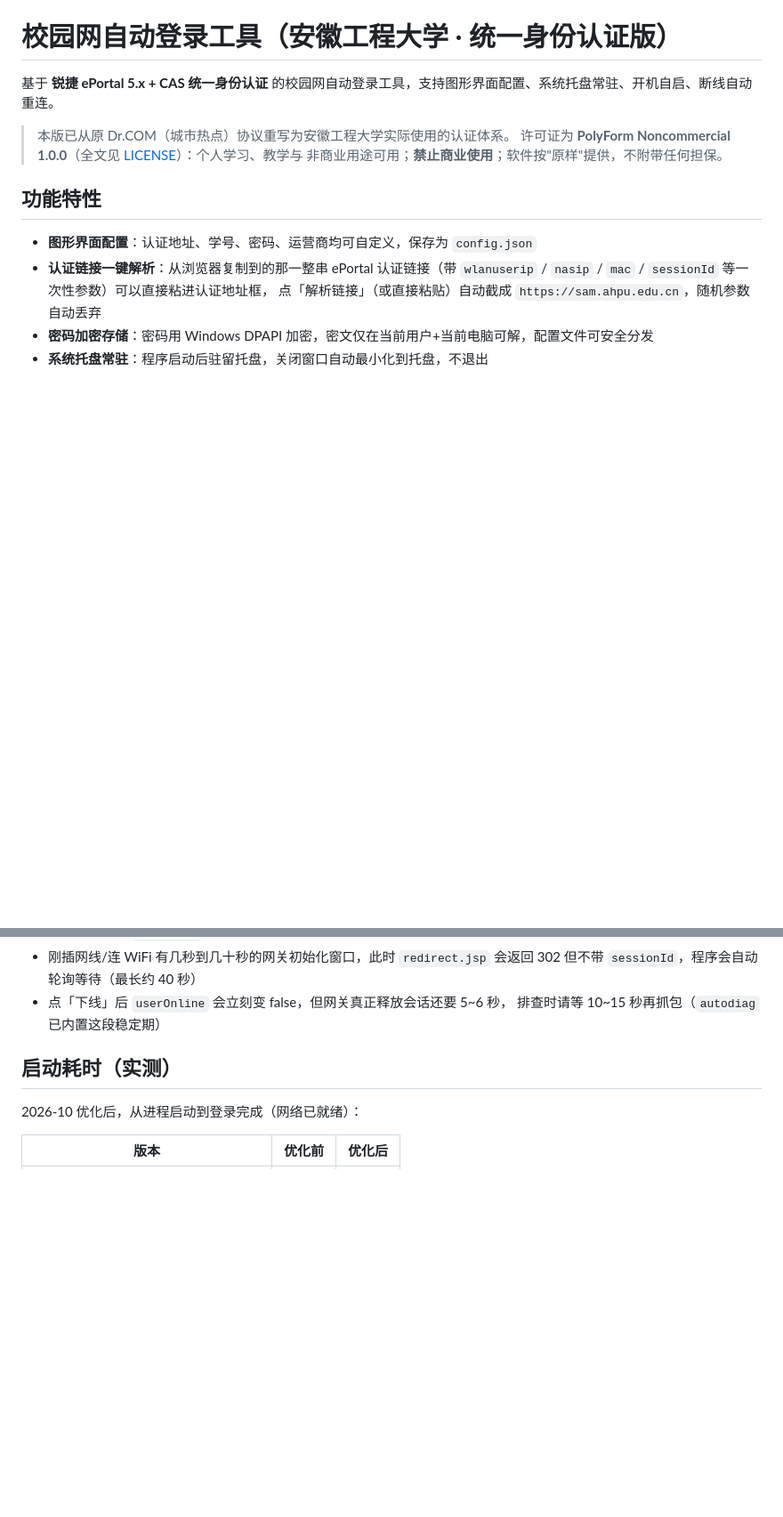
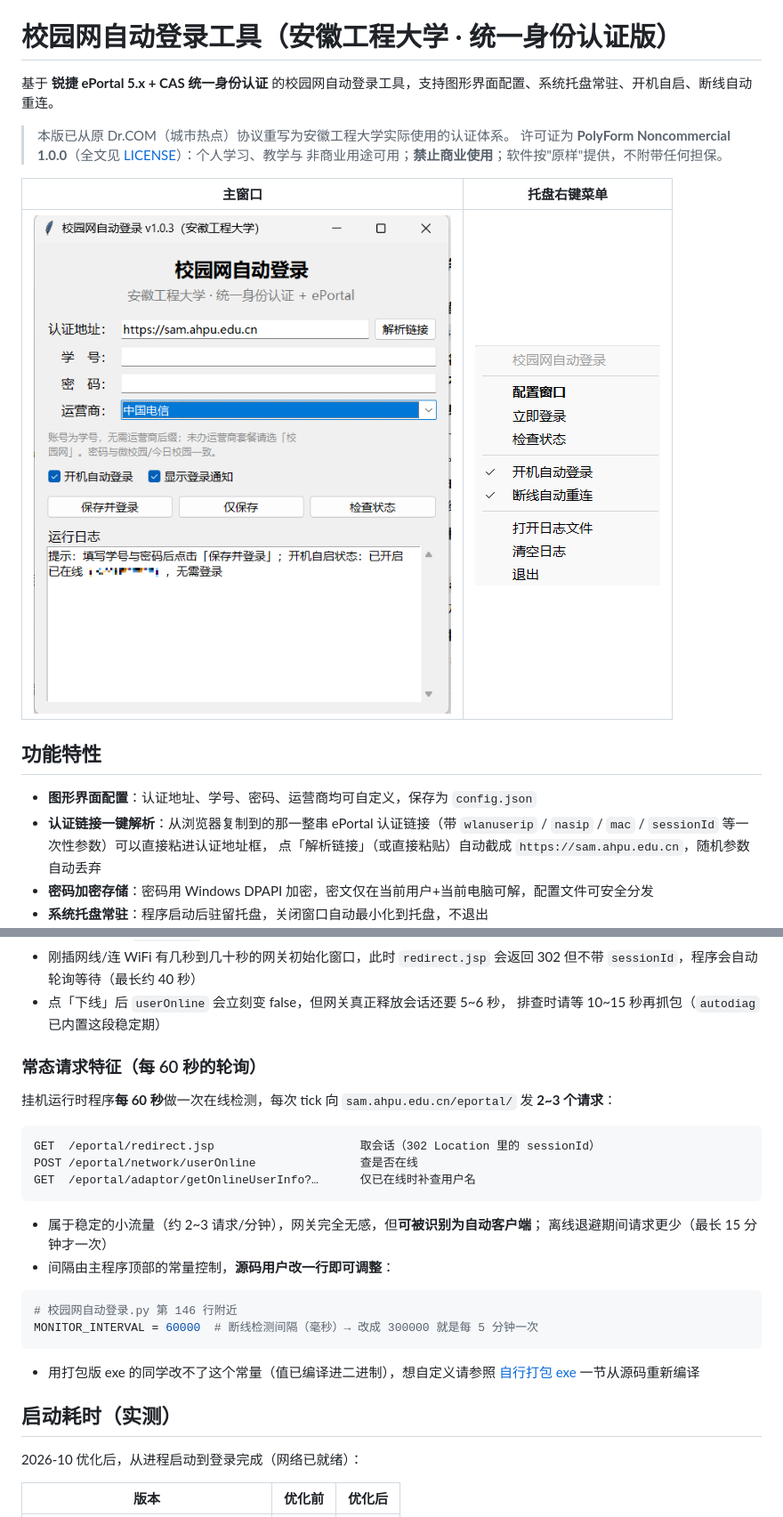
Before and after one commit to Mark20240805/campus-network-auto-login, a Markdown page: README.md, 2 parts joined by grey strips. Shown at 89% size. GitHub-like rendering; pictures changed too: docs/screenshot-main.png (added), docs/screenshot-tray.png (added); blank space fills up the shorter version.

Commit message:
docs: 补主窗口/托盘截图、常态请求特征说明（含 MONITOR_INTERVAL 改法）与自签名证书固有限制

````diff
--- a/README.md
+++ b/README.md
@@ -5,6 +5,10 @@
 > 本版已从原 Dr.COM（城市热点）协议重写为安徽工程大学实际使用的认证体系。
 > 许可证为 **PolyForm Noncommercial 1.0.0**（全文见 [LICENSE](LICENSE)）：个人学习、教学与
 > 非商业用途可用；**禁止商业使用**；软件按"原样"提供，不附带任何担保。
+
+| 主窗口 | 托盘右键菜单 |
+|---|---|
+| ![主窗口](docs/screenshot-main.png) | ![托盘菜单](docs/screenshot-tray.png) |
 
 ## 功能特性
 
@@ -236,6 +240,29 @@ POST /eportal/network/userOnline       {sessionId}          → online=true
   `sessionId`，程序会自动轮询等待（最长约 40 秒）
 - 点「下线」后 `userOnline` 会立刻变 false，但网关真正释放会话还要 5~6 秒，
   排查时请等 10~15 秒再抓包（`autodiag` 已内置这段稳定期）
+
+### 常态请求特征（每 60 秒的轮询）
+
+挂机运行时程序**每 60 秒**做一次在线检测，每次 tick 向
+`sam.ahpu.edu.cn/eportal/` 发 **2~3 个请求**：
+
+```
+GET  /eportal/redirect.jsp                     取会话（302 Location 里的 sessionId）
+POST /eportal/network/userOnline               查是否在线
+GET  /eportal/adaptor/getOnlineUserInfo?…      仅已在线时补查用户名
+```
+
+- 属于稳定的小流量（约 2~3 请求/分钟），网关完全无感，但**可被识别为自动客户端**；
+  离线退避期间请求更少（最长 15 分钟才一次）
+- 间隔由主程序顶部的常量控制，**源码用户改一行即可调整**：
+
+```python
+# 校园网自动登录.py 第 146 行附近
+MONITOR_INTERVAL = 60000  # 断线检测间隔（毫秒）→ 改成 300000 就是每 5 分钟一次
+```
+
+- 用打包版 exe 的同学改不了这个常量（值已编译进二进制），想自定义请参照
+  [自行打包 exe](#自行打包-exe) 一节从源码重新编译
 
 ## 启动耗时（实测）
 
````
Also changed, not shown: other parts of README.md (+16 -0 lines), CHANGELOG.md (+8 -0 lines).
